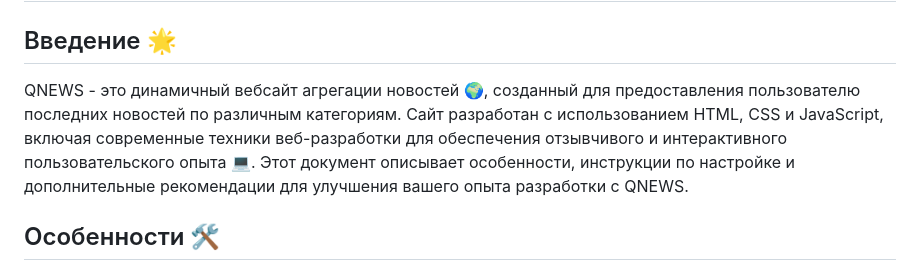
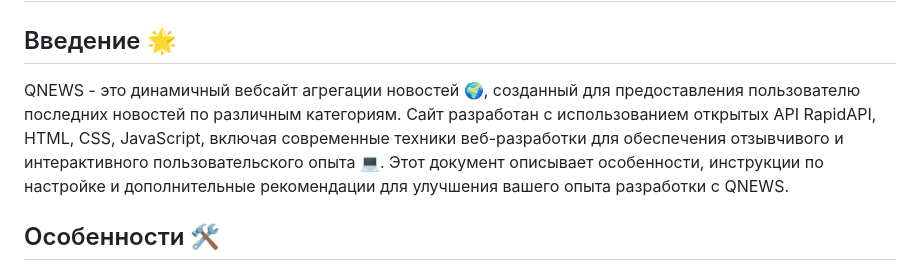
Before and after one commit to alidaro/QNEWS-website, a Markdown page: README.md, the part around the change. GitHub-like rendering.

```diff
--- a/README.md
+++ b/README.md
@@ -2,7 +2,7 @@
 
 ## Введение 🌟
 
-QNEWS - это динамичный вебсайт агрегации новостей 🌍, созданный для предоставления пользователю последних новостей по различным категориям. Сайт разработан с использованием HTML, CSS и JavaScript, включая современные техники веб-разработки для обеспечения отзывчивого и интерактивного пользовательского опыта 💻. Этот документ описывает особенности, инструкции по настройке и дополнительные рекомендации для улучшения вашего опыта разработки с QNEWS.
+QNEWS - это динамичный вебсайт агрегации новостей 🌍, созданный для предоставления пользователю последних новостей по различным категориям. Сайт разработан с использованием открытых API RapidAPI, HTML, CSS, JavaScript, включая современные техники веб-разработки для обеспечения отзывчивого и интерактивного пользовательского опыта 💻. Этот документ описывает особенности, инструкции по настройке и дополнительные рекомендации для улучшения вашего опыта разработки с QNEWS.
 
 ## Особенности 🛠
 
```
